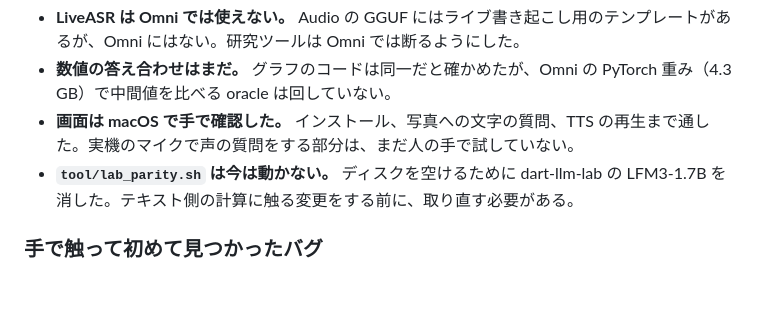
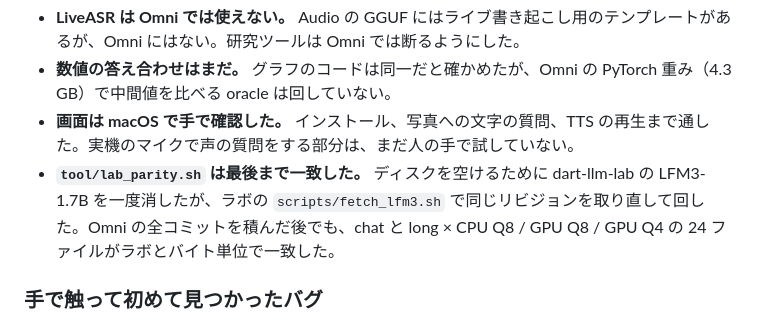
Before and after one commit to Atrac613/dianoia, a Markdown page: FOR_ME.md, the part around the change. Drawn GitHub-style; blank space fills up the shorter version.

Commit message:
docs: note that lab parity still holds after the Omni work

```diff
--- a/FOR_ME.md
+++ b/FOR_ME.md
@@ -626,7 +626,7 @@ layer.5 (conv)        394ms
 - **LiveASR は Omni では使えない。** Audio の GGUF にはライブ書き起こし用のテンプレートがあるが、Omni にはない。研究ツールは Omni では断るようにした。
 - **数値の答え合わせはまだ。** グラフのコードは同一だと確かめたが、Omni の PyTorch 重み（4.3 GB）で中間値を比べる oracle は回していない。
 - **画面は macOS で手で確認した。** インストール、写真への文字の質問、TTS の再生まで通した。実機のマイクで声の質問をする部分は、まだ人の手で試していない。
-- **`tool/lab_parity.sh` は今は動かない。** ディスクを空けるために dart-llm-lab の LFM3-1.7B を消した。テキスト側の計算に触る変更をする前に、取り直す必要がある。
+- **`tool/lab_parity.sh` は最後まで一致した。** ディスクを空けるために dart-llm-lab の LFM3-1.7B を一度消したが、ラボの `scripts/fetch_lfm3.sh` で同じリビジョンを取り直して回した。Omni の全コミットを積んだ後でも、chat と long × CPU Q8 / GPU Q8 / GPU Q4 の 24 ファイルがラボとバイト単位で一致した。
 
 ### 手で触って初めて見つかったバグ
 
```
